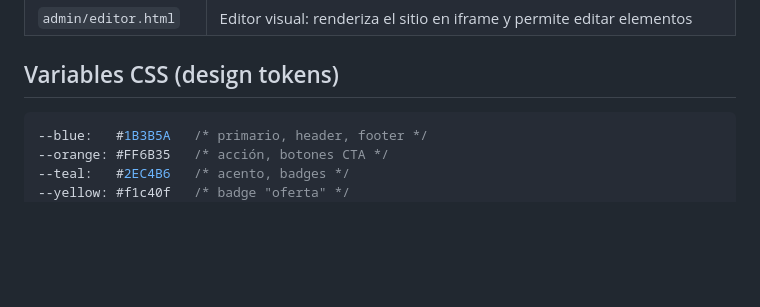
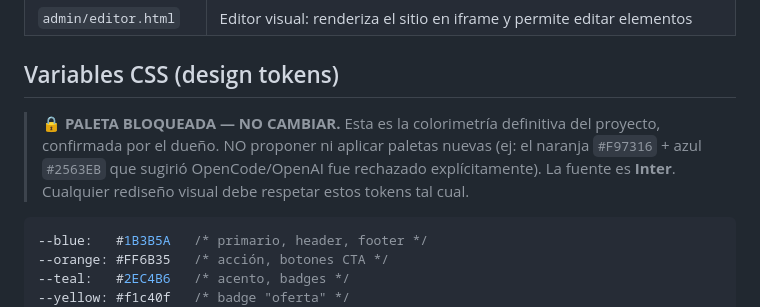
Before and after one commit to bichitosshop/bichitosonline, a Markdown page: CLAUDE.md, the part around the change. Drawn GitHub-style; blank space fills up the shorter version.

Commit message:
docs: bloquear paleta original (rechazar palette OpenCode)
Dueno rechazo naranja+azul de OpenCode. Paleta definitiva: azul marino, naranja FF6B35, teal, amarillo, crema. Fuente Inter. BLOQUEADAS.

````diff
--- a/CLAUDE.md
+++ b/CLAUDE.md
@@ -43,6 +43,11 @@ Sin build system. Editás archivos → commit → push.
 | `admin/editor.html` | Editor visual: renderiza el sitio en iframe y permite editar elementos |
 
 ## Variables CSS (design tokens)
+
+> 🔒 **PALETA BLOQUEADA — NO CAMBIAR.** Esta es la colorimetría definitiva del proyecto,
+> confirmada por el dueño. NO proponer ni aplicar paletas nuevas (ej: el naranja `#F97316` +
+> azul `#2563EB` que sugirió OpenCode/OpenAI fue rechazado explícitamente). La fuente es **Inter**.
+> Cualquier rediseño visual debe respetar estos tokens tal cual.
 
 ```css
 --blue:   #1B3B5A   /* primario, header, footer */
````
